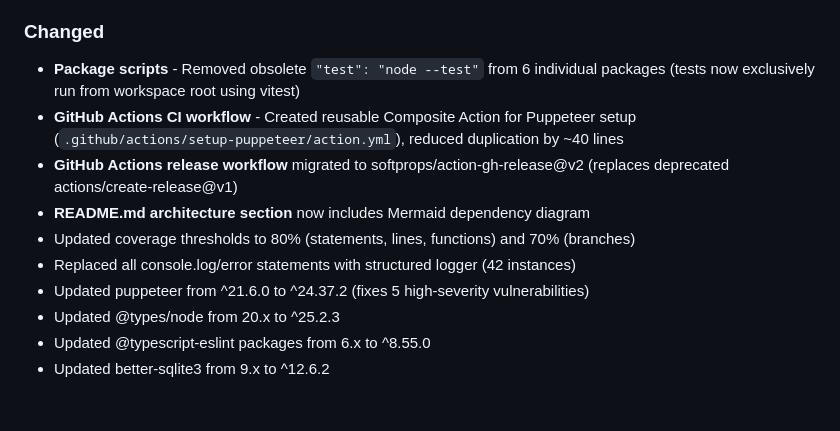
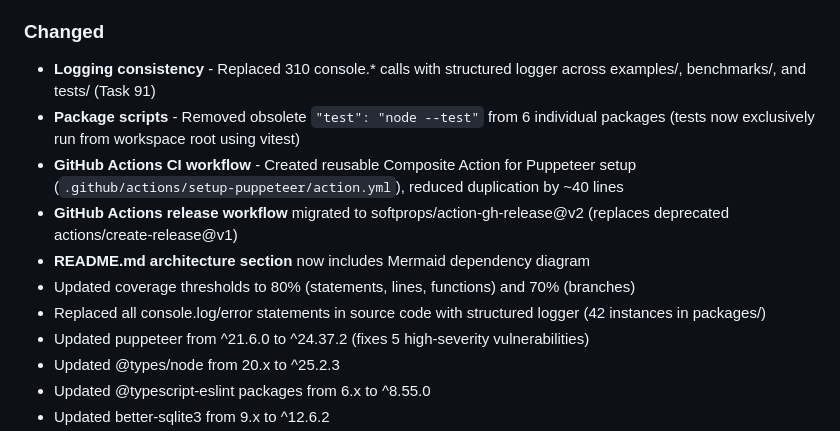
Before and after one commit to HasegawaMasahide/it_supervisor, a Markdown page: CHANGELOG.md, the part around the change. Rendered like a GitHub page; blank space fills up the shorter version.

Commit message:
docs(workspace): Task 91でCHANGELOG.mdを更新
Task: #91
Phase: 27
Priority: P1 (Score: 66)
Category: docs
Scope: workspace
Files-Changed: 1
Lines-Added: 2
Lines-Deleted: 1

```diff
--- a/CHANGELOG.md
+++ b/CHANGELOG.md
@@ -35,12 +35,13 @@ and this project adheres to [Semantic Versioning](https://semver.org/spec/v2.0.0
 - npm scripts: `release`, `release:patch`, `release:minor`, `release:major`, `deps`, `deps:graph`
 
 ### Changed
+- **Logging consistency** - Replaced 310 console.* calls with structured logger across examples/, benchmarks/, and tests/ (Task 91)
 - **Package scripts** - Removed obsolete `"test": "node --test"` from 6 individual packages (tests now exclusively run from workspace root using vitest)
 - **GitHub Actions CI workflow** - Created reusable Composite Action for Puppeteer setup (`.github/actions/setup-puppeteer/action.yml`), reduced duplication by ~40 lines
 - **GitHub Actions release workflow** migrated to softprops/action-gh-release@v2 (replaces deprecated actions/create-release@v1)
 - **README.md architecture section** now includes Mermaid dependency diagram
 - Updated coverage thresholds to 80% (statements, lines, functions) and 70% (branches)
-- Replaced all console.log/error statements with structured logger (42 instances)
+- Replaced all console.log/error statements in source code with structured logger (42 instances in packages/)
 - Updated puppeteer from ^21.6.0 to ^24.37.2 (fixes 5 high-severity vulnerabilities)
 - Updated @types/node from 20.x to ^25.2.3
 - Updated @typescript-eslint packages from 6.x to ^8.55.0
```
